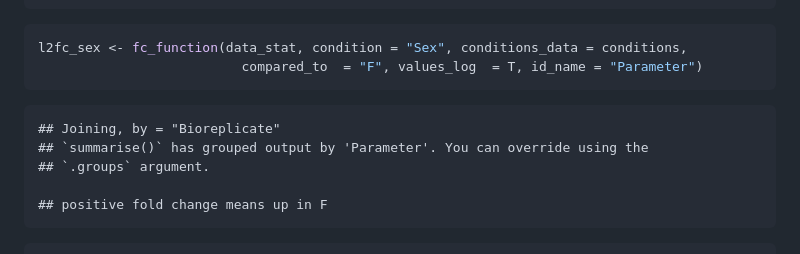
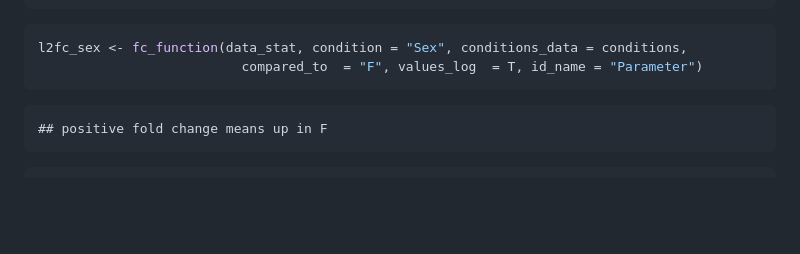
Before and after one commit to bshashikadze/maternaldiabetes-offspring-liver-omics-paper, a Markdown page: clinical chemistry/readme.md, the part around the change. GitHub-like rendering; blank space fills up the shorter version.

````diff
--- a/clinical chemistry/readme.md
+++ b/clinical chemistry/readme.md
@@ -93,9 +93,6 @@ l2fc_sex <- fc_function(data_stat, condition = "Sex", conditions_data = conditio
                           compared_to  = "F", values_log  = T, id_name = "Parameter")
 ```
 
-    ## Joining, by = "Bioreplicate"
-    ## `summarise()` has grouped output by 'Parameter'. You can override using the
-    ## `.groups` argument.
 
     ## positive fold change means up in F
 
````
